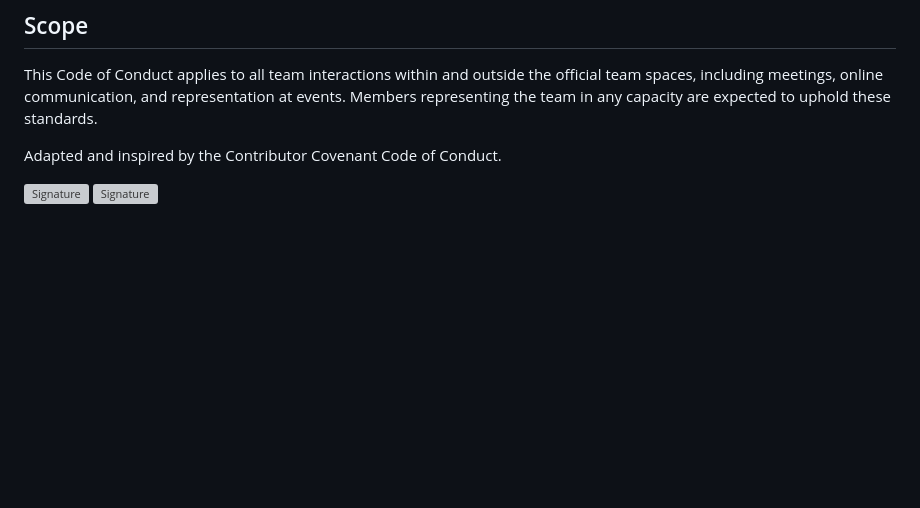
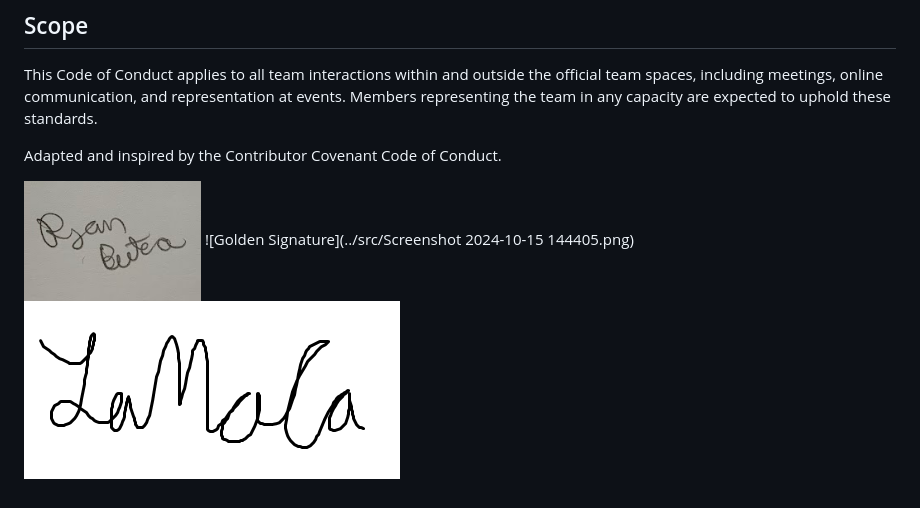
Before and after one commit to rbutera03/WalkPointURI, a Markdown page: business/CONDUCT.md, the part around the change. GitHub-like rendering; blank space fills up the shorter version; grey boxes are pictures that could not be loaded.

```diff
--- a/business/CONDUCT.md
+++ b/business/CONDUCT.md
@@ -109,5 +109,6 @@ Members representing the team in any capacity are expected to uphold these stand
 
 Adapted and inspired by the Contributor Covenant Code of Conduct.
 
-![Signature](WalkPointURI/src/butera_signature.png)
-![Signature](WalkPointURI/src/Lawrence_Signature.png)
+![Butera Signature](../src/butera_signature.png)
+![Golden Signature](../src/Screenshot 2024-10-15 144405.png)
+![Lawrence Signature](../src/Lawrence_Signature.png)
```
